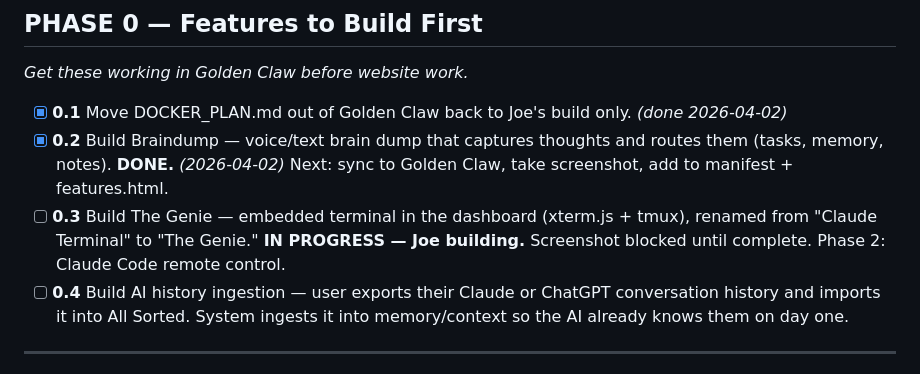
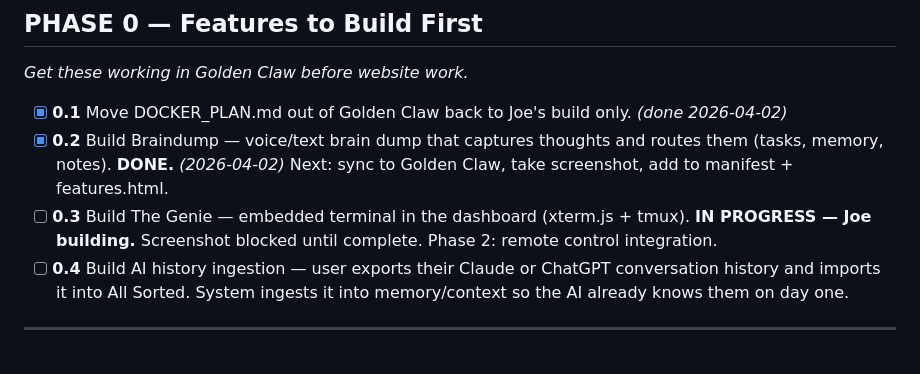
Before and after one commit to josephtandle/allsorted-web, a Markdown page: TODO.md, the part around the change. Drawn GitHub-style.

Commit message:
docs: update Genie task description in TODO
Co-Authored-By: Claude Sonnet 4.6 <noreply@anthropic.com>

```diff
--- a/TODO.md
+++ b/TODO.md
@@ -31,7 +31,7 @@
 
 - [x] **0.1** Move DOCKER_PLAN.md out of Golden Claw back to Joe's build only. *(done 2026-04-02)*
 - [x] **0.2** Build Braindump — voice/text brain dump that captures thoughts and routes them (tasks, memory, notes). **DONE.** *(2026-04-02)* Next: sync to Golden Claw, take screenshot, add to manifest + features.html.
-- [ ] **0.3** Build The Genie — embedded terminal in the dashboard (xterm.js + tmux), renamed from "Claude Terminal" to "The Genie." **IN PROGRESS — Joe building.** Screenshot blocked until complete. Phase 2: Claude Code remote control.
+- [ ] **0.3** Build The Genie — embedded terminal in the dashboard (xterm.js + tmux). **IN PROGRESS — Joe building.** Screenshot blocked until complete. Phase 2: remote control integration.
 - [ ] **0.4** Build AI history ingestion — user exports their Claude or ChatGPT conversation history and imports it into All Sorted. System ingests it into memory/context so the AI already knows them on day one.
 
 ---
```
